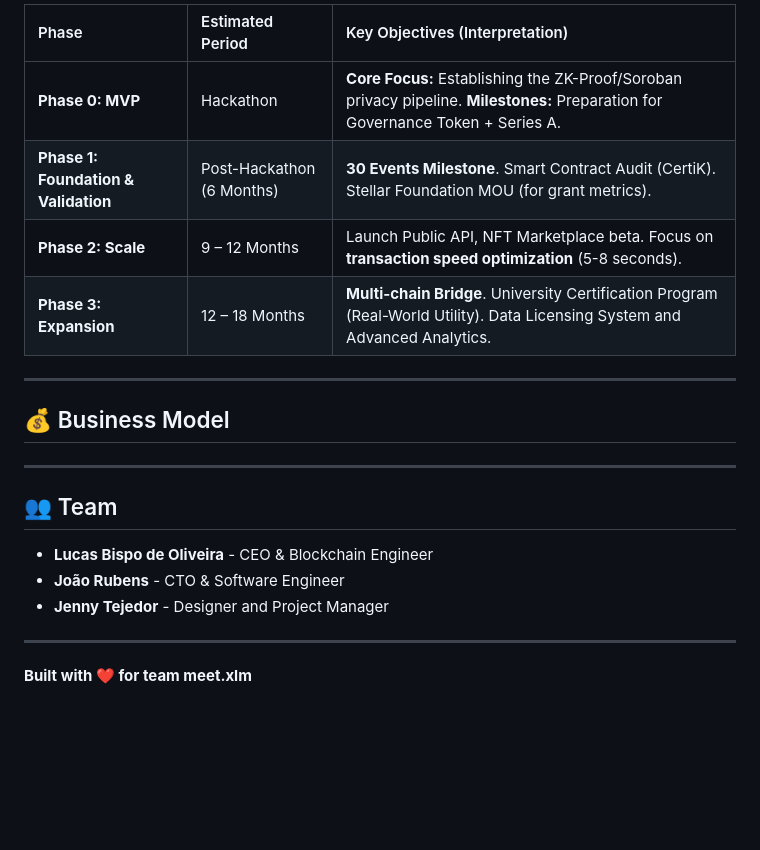
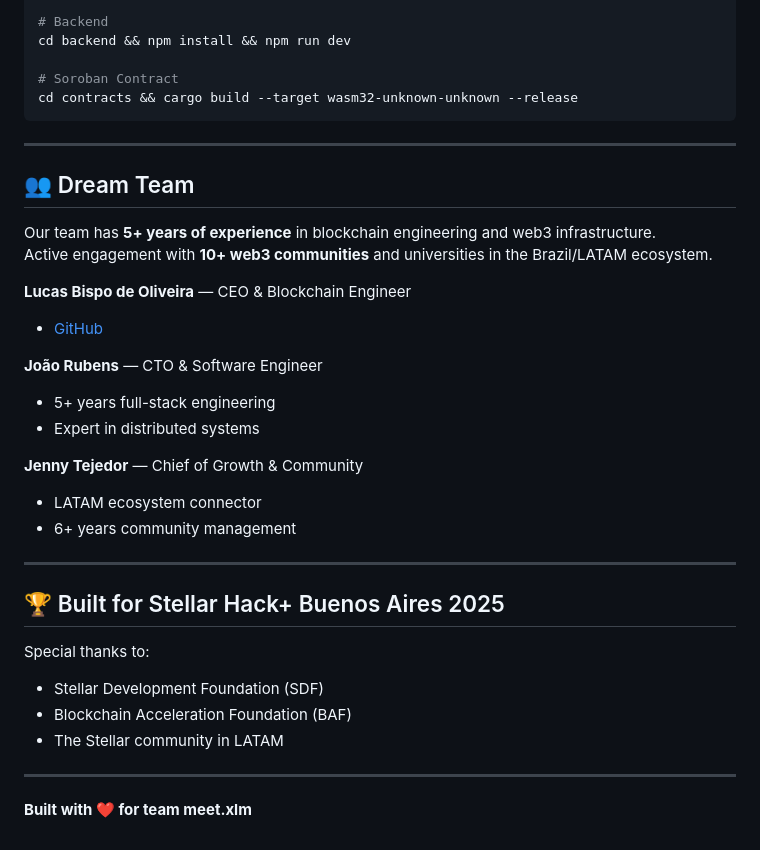
Before and after one commit to bellujrb/meet.xlm-stellar, a Markdown page: README.md, the part around the change printed below. Rendered like a GitHub page; blank space fills up the shorter version.

````diff
--- a/README.md
+++ b/README.md
@@ -66,24 +180,38 @@ soroban contract deploy --wasm target/.../meet_xlm.wasm --network testnet --sour
 
-| Phase | Estimated Period | Key Objectives (Interpretation) |
-| :--- | :--- | :--- |
-| **Phase 0: MVP** | Hackathon | **Core Focus:** Establishing the ZK-Proof/Soroban privacy pipeline. **Milestones:** Preparation for Governance Token + Series A. |
-| **Phase 1: Foundation & Validation** | Post-Hackathon (6 Months) | **30 Events Milestone**. Smart Contract Audit (CertiK). Stellar Foundation MOU (for grant metrics). |
-| **Phase 2: Scale** | 9 – 12 Months | Launch Public API, NFT Marketplace beta. Focus on **transaction speed optimization** (5-8 seconds). |
-| **Phase 3: Expansion** | 12 – 18 Months | **Multi-chain Bridge**. University Certification Program (Real-World Utility). Data Licensing System and Advanced Analytics. |
+# Backend
+cd backend && npm install && npm run dev
 
------
+# Soroban Contract
+cd contracts && cargo build --target wasm32-unknown-unknown --release
+```
 
-## 💰 Business Model
+---
+
+## 👥 Dream Team
+
+Our team has **5+ years of experience** in blockchain engineering and web3 infrastructure.
+Active engagement with **10+ web3 communities** and universities in the Brazil/LATAM ecosystem.
+
+**Lucas Bispo de Oliveira** — CEO & Blockchain Engineer
+- [GitHub](https://github.com/bellujrb)
+
+**João Rubens** — CTO & Software Engineer
+- 5+ years full-stack engineering
+- Expert in distributed systems
+
+**Jenny Tejedor** — Chief of Growth & Community
+- LATAM ecosystem connector
+- 6+ years community management
 
 
------
+---
 
-## 👥 Team
+## 🏆 Built for Stellar Hack+ Buenos Aires 2025
 
-  * **Lucas Bispo de Oliveira** - CEO & Blockchain Engineer
-  * **João Rubens** - CTO & Software Engineer
-  * **Jenny Tejedor** - Designer and Project Manager
-
+Special thanks to:
+- Stellar Development Foundation (SDF)
+- Blockchain Acceleration Foundation (BAF)
+- The Stellar community in LATAM
 -----
 
 
````
Also changed, not shown: other parts of README.md (+153 -39 lines).
